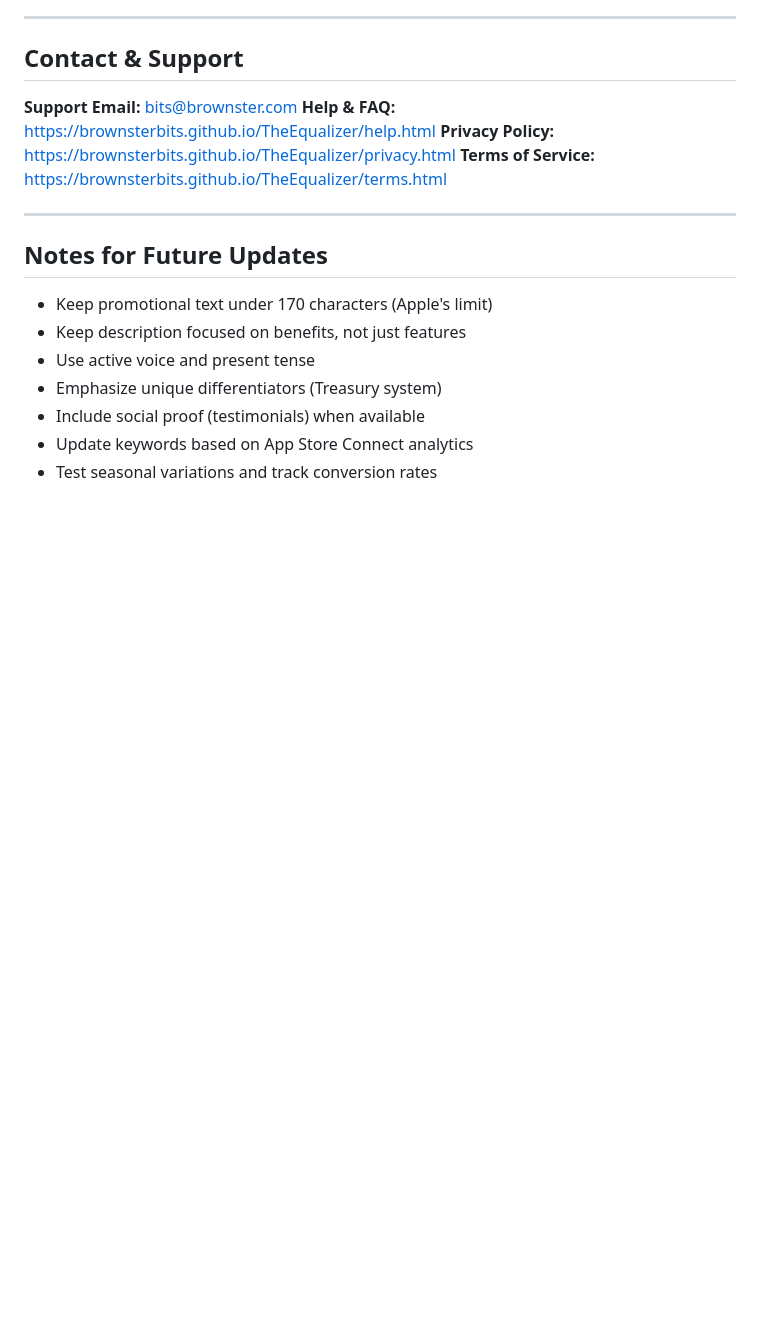
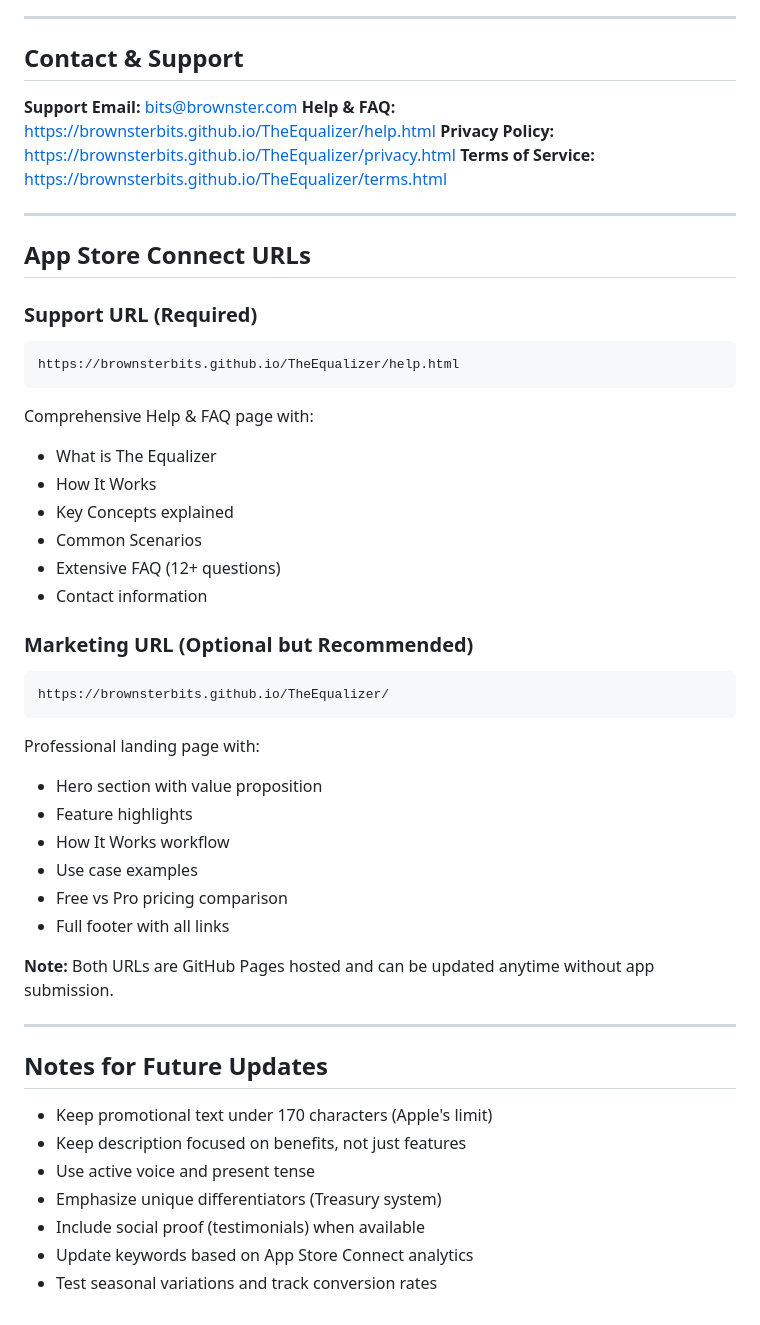
Before and after one commit to brownsterbits/TheEqualizer, a Markdown page: APP_STORE_LISTING.md, the part around the change. Rendered like a GitHub page; blank space fills up the shorter version.

Commit message:
Docs: Add App Store Connect URLs to listing reference
Added App Store Connect URLs section with:
- Support URL: help.html (comprehensive FAQ and documentation)
- Marketing URL: index.html (professional landing page)

Both URLs are GitHub Pages hosted and can be updated without app submission.

````diff
--- a/APP_STORE_LISTING.md
+++ b/APP_STORE_LISTING.md
@@ -219,6 +219,36 @@ Group vacation coming up? Split costs fairly, track who paid what, accept donati
 
 ---
 
+## App Store Connect URLs
+
+### Support URL (Required)
+```
+https://brownsterbits.github.io/TheEqualizer/help.html
+```
+Comprehensive Help & FAQ page with:
+- What is The Equalizer
+- How It Works
+- Key Concepts explained
+- Common Scenarios
+- Extensive FAQ (12+ questions)
+- Contact information
+
+### Marketing URL (Optional but Recommended)
+```
+https://brownsterbits.github.io/TheEqualizer/
+```
+Professional landing page with:
+- Hero section with value proposition
+- Feature highlights
+- How It Works workflow
+- Use case examples
+- Free vs Pro pricing comparison
+- Full footer with all links
+
+**Note:** Both URLs are GitHub Pages hosted and can be updated anytime without app submission.
+
+---
+
 ## Notes for Future Updates
 
 - Keep promotional text under 170 characters (Apple's limit)
````
